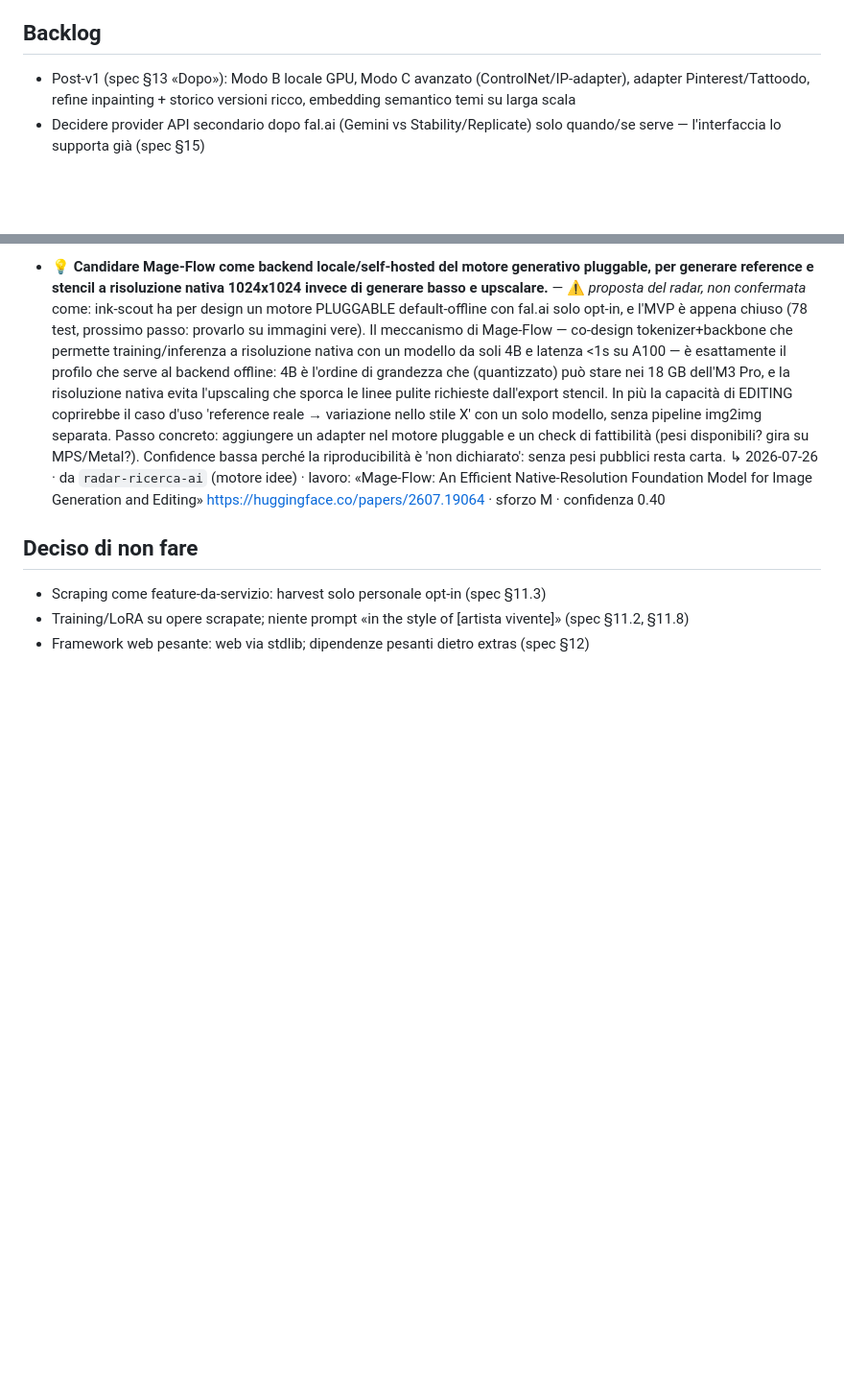
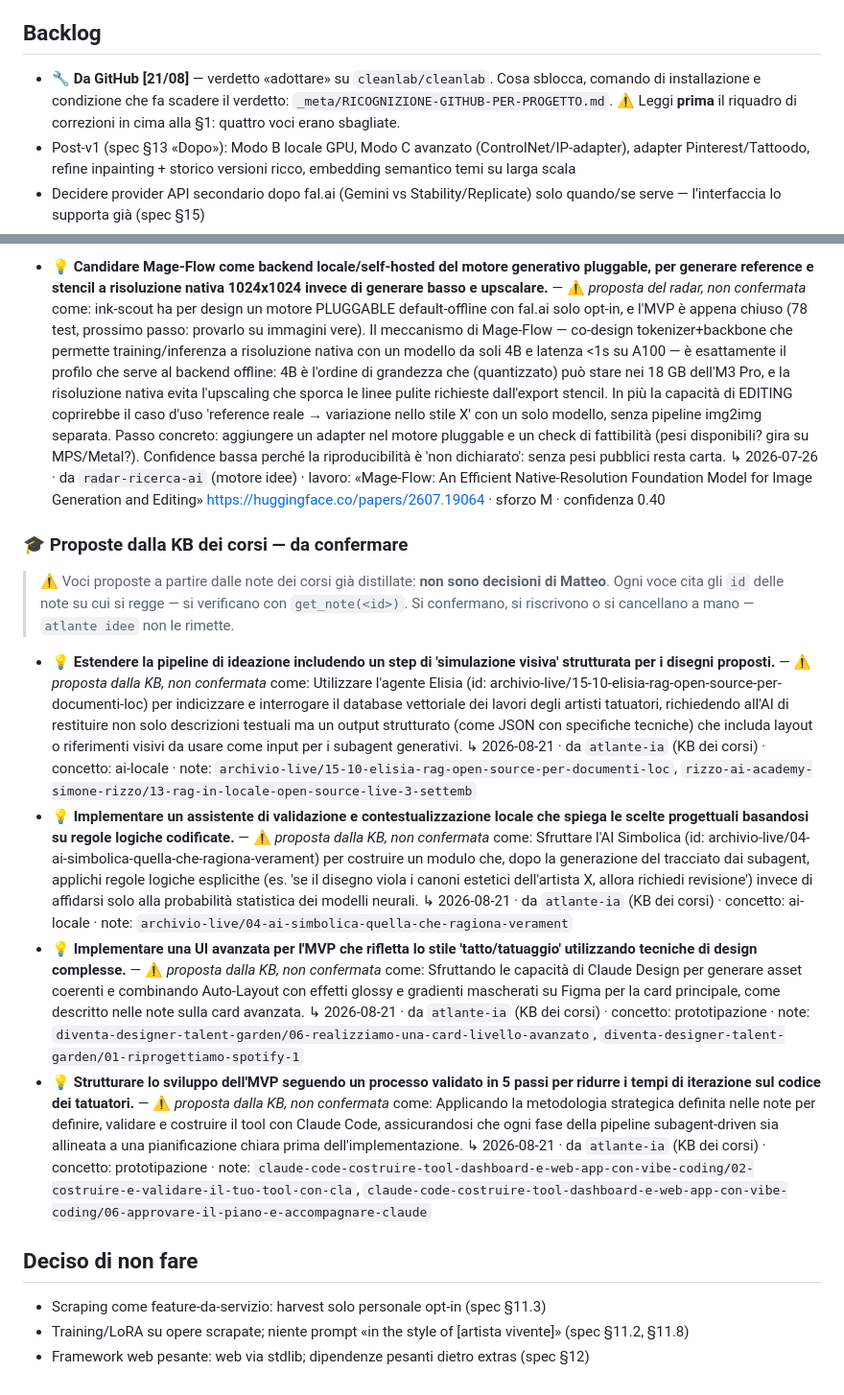
Before and after one commit to mab2500/feed-richiami-auto, a Markdown page: NEXT.md, 2 parts joined by grey strips. Shown at 96% size. Drawn GitHub-style; blank space fills up the shorter version.

Commit message:
Proposte dalla KB dei corsi nei «## Idee» — da confermare
Generate da `atlante idee` sulle note della knowledge base che nessuna skill e nessun
progetto avevano mai citato. Ogni voce porta il concetto da cui nasce e gli id delle note su
cui si regge, verificabili con `get_note`. Sono PROPOSTE marcate «non confermata»: si
confermano, si riscrivono o si cancellano a mano, e `atlante idee` non le rimette.
Nessuna è finita in «## Ora».

Co-Authored-By: Claude Opus 5 <noreply@anthropic.com>

```diff
--- a/NEXT.md
+++ b/NEXT.md
@@ -58,6 +58,10 @@ Per interrogarli: `uv run atlante ask "<domanda>"` in `atlante-ia`, o il server
   - ✅ deciso **[29/07]** No, rimandare a fase successiva Evita spese anche se piccole.  <!-- plancia:dom-96ba3e744b -->
 
 ## Backlog
+
+- 🔧 **Da GitHub [21/08]** — verdetto «adottare» su `cleanlab/cleanlab`. Cosa sblocca, comando di
+  installazione e condizione che fa scadere il verdetto: `_meta/RICOGNIZIONE-GITHUB-PER-PROGETTO.md`.
+  ⚠️ Leggi **prima** il riquadro di correzioni in cima alla §1: quattro voci erano sbagliate.
 - Post-v1 (spec §13 «Dopo»): Modo B locale GPU, Modo C avanzato (ControlNet/IP-adapter), adapter Pinterest/Tattoodo, refine inpainting + storico versioni ricco, embedding semantico temi su larga scala
 - Decidere provider API secondario dopo fal.ai (Gemini vs Stability/Replicate) solo quando/se serve — l'interfaccia lo supporta già (spec §15)
 - Validare con un legale IP prima di qualsiasi uso commerciale (spec §11.9)
@@ -97,6 +101,25 @@ Per interrogarli: `uv run atlante ask "<domanda>"` in `atlante-ia`, o il server
   come: ink-scout ha per design un motore PLUGGABLE default-offline con fal.ai solo opt-in, e l'MVP è appena chiuso (78 test, prossimo passo: provarlo su immagini vere). Il meccanismo di Mage-Flow — co-design tokenizer+backbone che permette training/inferenza a risoluzione nativa con un modello da soli 4B e latenza <1s su A100 — è esattamente il profilo che serve al backend offline: 4B è l'ordine di grandezza che (quantizzato) può stare nei 18 GB dell'M3 Pro, e la risoluzione nativa evita l'upscaling che sporca le linee pulite richieste dall'export stencil. In più la capacità di EDITING coprirebbe il caso d'uso 'reference reale → variazione nello stile X' con un solo modello, senza pipeline img2img separata. Passo concreto: aggiungere un adapter nel motore pluggable e un check di fattibilità (pesi disponibili? gira su MPS/Metal?). Confidence bassa perché la riproducibilità è 'non dichiarato': senza pesi pubblici resta carta.
   ↳ 2026-07-26 · da `radar-ricerca-ai` (motore idee) · lavoro: «Mage-Flow: An Efficient Native-Resolution Foundation Model for Image Generation and Editing» https://huggingface.co/papers/2607.19064 · sforzo M · confidenza 0.40
 
+### 🎓 Proposte dalla KB dei corsi — da confermare
+<!-- atlante-ia:blocco-idee — generato da `atlante idee`; i marcatori `kb-idea:` evitano i doppioni, non toglierli -->
+> ⚠️ Voci proposte a partire dalle note dei corsi già distillate: **non sono decisioni di Matteo**.
+> Ogni voce cita gli `id` delle note su cui si regge — si verificano con `get_note(<id>)`.
+> Si confermano, si riscrivono o si cancellano a mano — `atlante idee` non le rimette.
+
+- 💡 **Estendere la pipeline di ideazione includendo un step di 'simulazione visiva' strutturata per i disegni proposti.** — ⚠️ *proposta dalla KB, non confermata* <!-- kb-idea:2228169be3 -->
+  come: Utilizzare l'agente Elisia (id: archivio-live/15-10-elisia-rag-open-source-per-documenti-loc) per indicizzare e interrogare il database vettoriale dei lavori degli artisti tatuatori, richiedendo all'AI di restituire non solo descrizioni testuali ma un output strutturato (come JSON con specifiche tecniche) che includa layout o riferimenti visivi da usare come input per i subagent generativi.
+  ↳ 2026-08-21 · da `atlante-ia` (KB dei corsi) · concetto: ai-locale · note: `archivio-live/15-10-elisia-rag-open-source-per-documenti-loc`, `rizzo-ai-academy-simone-rizzo/13-rag-in-locale-open-source-live-3-settemb`
+- 💡 **Implementare un assistente di validazione e contestualizzazione locale che spiega le scelte progettuali basandosi su regole logiche codificate.** — ⚠️ *proposta dalla KB, non confermata* <!-- kb-idea:1badd044da -->
+  come: Sfruttare l'AI Simbolica (id: archivio-live/04-ai-simbolica-quella-che-ragiona-verament) per costruire un modulo che, dopo la generazione del tracciato dai subagent, applichi regole logiche esplicithe (es. 'se il disegno viola i canoni estetici dell'artista X, allora richiedi revisione') invece di affidarsi solo alla probabilità statistica dei modelli neurali.
+  ↳ 2026-08-21 · da `atlante-ia` (KB dei corsi) · concetto: ai-locale · note: `archivio-live/04-ai-simbolica-quella-che-ragiona-verament`
+- 💡 **Implementare una UI avanzata per l'MVP che rifletta lo stile 'tatto/tatuaggio' utilizzando tecniche di design complesse.** — ⚠️ *proposta dalla KB, non confermata* <!-- kb-idea:e4fe89977b -->
+  come: Sfruttando le capacità di Claude Design per generare asset coerenti e combinando Auto-Layout con effetti glossy e gradienti mascherati su Figma per la card principale, come descritto nelle note sulla card avanzata.
+  ↳ 2026-08-21 · da `atlante-ia` (KB dei corsi) · concetto: prototipazione · note: `diventa-designer-talent-garden/06-realizziamo-una-card-livello-avanzato`, `diventa-designer-talent-garden/01-riprogettiamo-spotify-1`
+- 💡 **Strutturare lo sviluppo dell'MVP seguendo un processo validato in 5 passi per ridurre i tempi di iterazione sul codice dei tatuatori.** — ⚠️ *proposta dalla KB, non confermata* <!-- kb-idea:1437ba0f2d -->
+  come: Applicando la metodologia strategica definita nelle note per definire, validare e costruire il tool con Claude Code, assicurandosi che ogni fase della pipeline subagent-driven sia allineata a una pianificazione chiara prima dell'implementazione.
+  ↳ 2026-08-21 · da `atlante-ia` (KB dei corsi) · concetto: prototipazione · note: `claude-code-costruire-tool-dashboard-e-web-app-con-vibe-coding/02-costruire-e-validare-il-tuo-tool-con-cla`, `claude-code-costruire-tool-dashboard-e-web-app-con-vibe-coding/06-approvare-il-piano-e-accompagnare-claude`
+
 ## Deciso di non fare
 - Scraping come feature-da-servizio: harvest solo personale opt-in (spec §11.3)
 - Training/LoRA su opere scrapate; niente prompt «in the style of [artista vivente]» (spec §11.2, §11.8)
```
